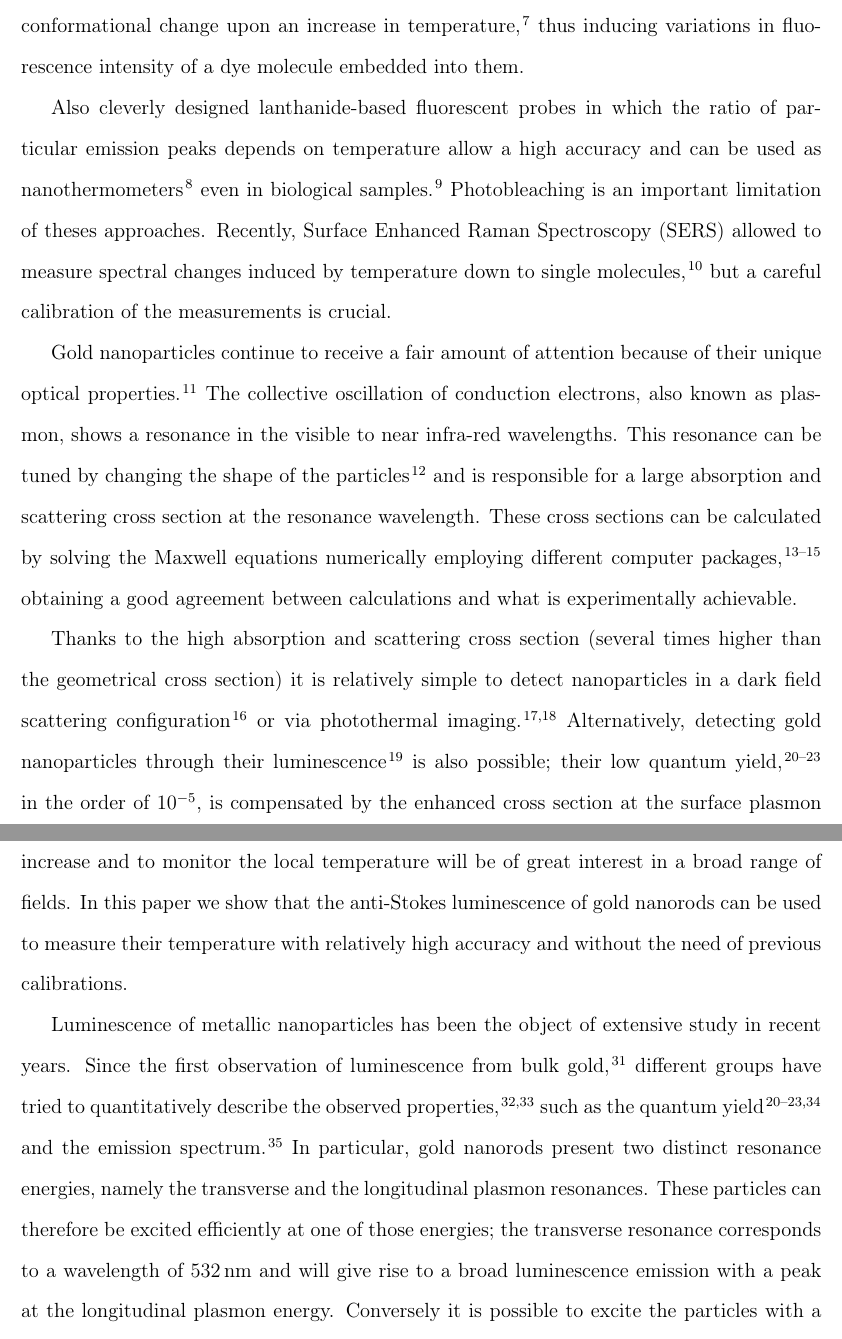
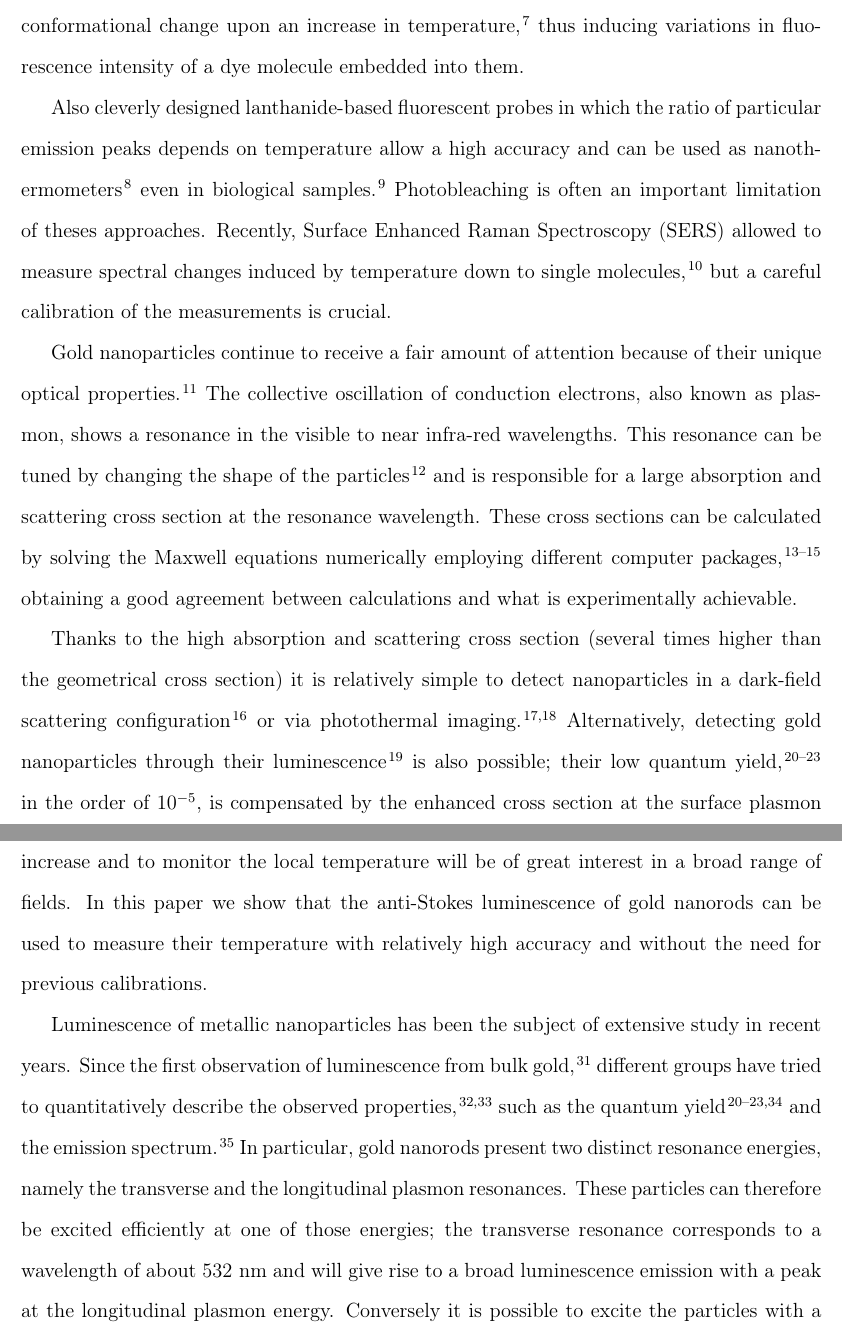
Before and after one commit to aquilesC/Anti-Stokes-Paper, a LaTeX paper (anti_stokes.tex): two parts of pages 2 and 3 of 21, joined at a grey line, cut so that both start at the same text. Compiled offline with pdfLaTeX.

Commit message:
started to changen what michel pointed out.

```diff
--- a/anti_stokes.tex
+++ b/anti_stokes.tex
@@ -94,7 +94,7 @@ intensity of a dye molecule embedded into them.
 Also cleverly designed lanthanide-based fluorescent probes in which the ratio of
 particular emission peaks depends on temperature allow a high accuracy and can
 be used as nanothermometers \cite{liu2016ratiometric} even in biological samples
-\cite{Vetrone2010}. Photobleaching is an important limitation of theses
+\cite{Vetrone2010}. Photobleaching is often an important limitation of theses
 approaches. Recently, Surface Enhanced Raman Spectroscopy (SERS) allowed to
 measure spectral changes induced by temperature down to single
 molecules\cite{Pozzi2015}, but a careful calibration of the measurements is
@@ -112,7 +112,7 @@ between calculations and what is experimentally achievable.
 
 Thanks to the high absorption and scattering cross section (several times higher
 than the geometrical cross section) it is relatively simple to detect
-nanoparticles in a dark field scattering configuration\cite{Hu2008} or via
+nanoparticles in a dark-field scattering configuration\cite{Hu2008} or via
 photothermal imaging\cite{boyer2002photothermal, Berciaud2006}.
 Alternatively, detecting gold nanoparticles through their
 luminescence\cite{Tcherniak2011} is also possible; their low quantum
@@ -138,9 +138,9 @@ from an ad-hoc calibrations. Therefore a method that allows simultaneously to
 increase and to monitor the local temperature will be of great interest in a
 broad range of fields. In this paper we show that the anti-Stokes luminescence
 of gold nanorods can be used to measure their temperature with relatively high
-accuracy and without the need of previous calibrations.
+accuracy and without the need for previous calibrations.
 
-Luminescence of metallic nanoparticles has been the object of extensive study in
+Luminescence of metallic nanoparticles has been the subject of extensive study in
 recent years. Since the first observation of luminescence from bulk
 gold\cite{Mooradian1969}, different groups have tried to quantitatively describe
 the observed properties\cite{Mohamed2000,Beversluis2003a}, such as the quantum
@@ -148,7 +148,7 @@ yield\cite{Fang2012,Rao2015,Yorulmaz2012,Cheng2015,Dulkeith2004} and the
 emission spectrum\cite{Link2010}. In particular, gold nanorods present two distinct
 resonance energies, namely the transverse and the longitudinal plasmon
 resonances. These particles can therefore be excited efficiently at one of those
-energies; the transverse resonance corresponds to a wavelength of $532\nm$ and will give
+energies; the transverse resonance corresponds to a wavelength of about $532\,\nm$ and will give
 rise to a broad luminescence emission with a peak at the longitudinal plasmon energy.
 Conversely it is possible to excite the particles with a wavelength matching
 the longitudinal plasmon resonance. In this case the excitation benefits from
```
Also changed, not shown: anti_stokes.pdf, anti_stokes.tex (2 more changed lines).
